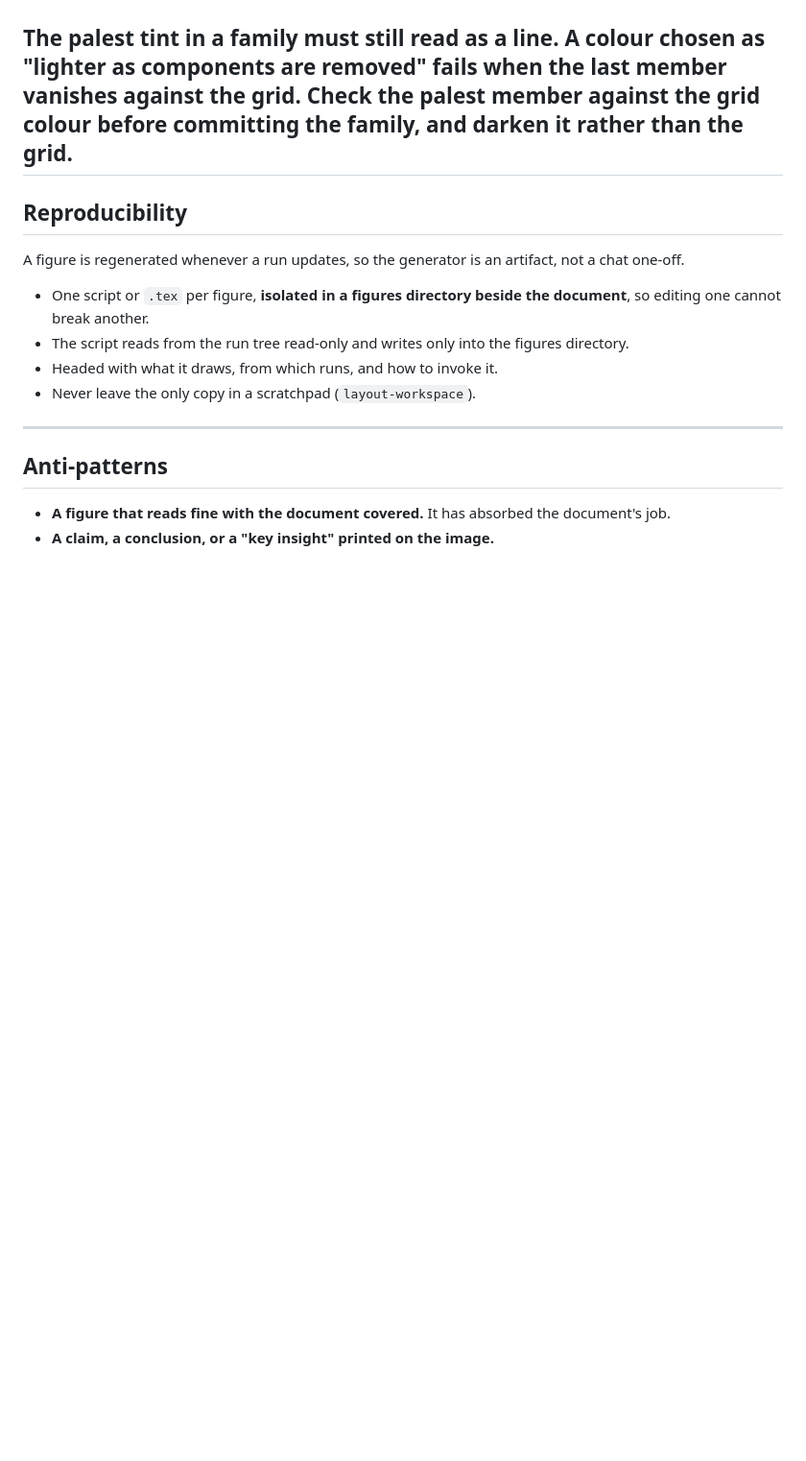
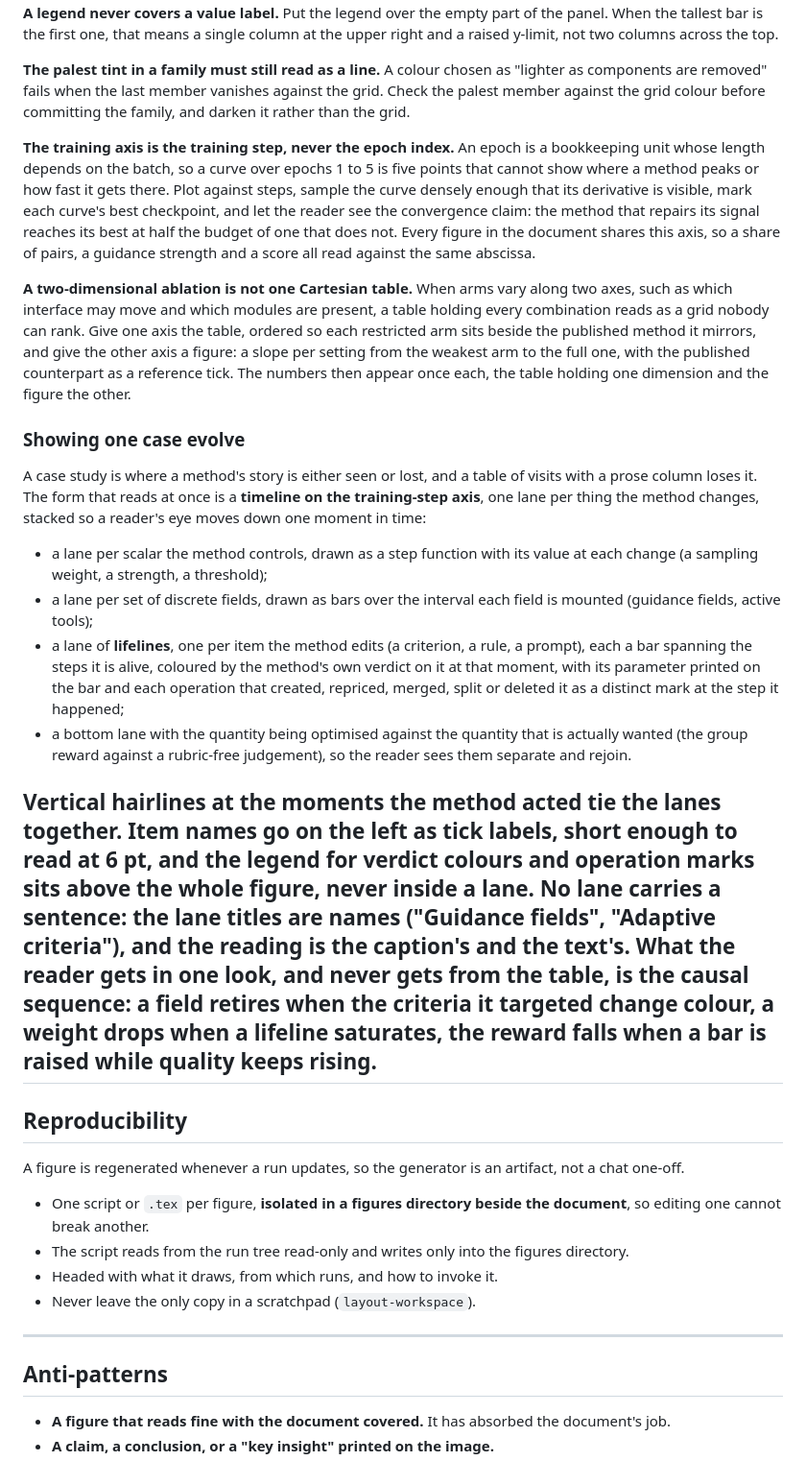
Before and after one commit to Robert-xiaoqiang/dotclaude, a Markdown page: skills/docs-figure/SKILL.md, the part around the change. Shown at 96% size. GitHub-like rendering; blank space fills up the shorter version.

Commit message:
docs-figure: steps not epochs, split 2-D ablations, the case timeline; docs-table: tint the cell
A training curve is plotted against the training step with each best
checkpoint marked, so a convergence claim is visible. An ablation that
varies two things gets a table for one axis and a slope figure for the
other rather than one Cartesian grid. A case study is a timeline on the
step axis: a lane per controlled scalar, per set of fields, lifelines per
edited item coloured by verdict with operations marked, and the optimised
quantity against the wanted one at the bottom. A winning table cell is
tinted, not the whole row.

```diff
--- a/skills/docs-figure/SKILL.md
+++ b/skills/docs-figure/SKILL.md
@@ -393,6 +393,47 @@ y-limit, not two columns across the top.
 **The palest tint in a family must still read as a line.** A colour chosen as "lighter as
 components are removed" fails when the last member vanishes against the grid. Check the palest
 member against the grid colour before committing the family, and darken it rather than the grid.
+
+**The training axis is the training step, never the epoch index.** An epoch is a bookkeeping
+unit whose length depends on the batch, so a curve over epochs 1 to 5 is five points that cannot
+show where a method peaks or how fast it gets there. Plot against steps, sample the curve densely
+enough that its derivative is visible, mark each curve's best checkpoint, and let the reader see
+the convergence claim: the method that repairs its signal reaches its best at half the budget of
+one that does not. Every figure in the document shares this axis, so a share of pairs, a guidance
+strength and a score all read against the same abscissa.
+
+**A two-dimensional ablation is not one Cartesian table.** When arms vary along two axes, such as
+which interface may move and which modules are present, a table holding every combination reads
+as a grid nobody can rank. Give one axis the table, ordered so each restricted arm sits beside the
+published method it mirrors, and give the other axis a figure: a slope per setting from the
+weakest arm to the full one, with the published counterpart as a reference tick. The numbers then
+appear once each, the table holding one dimension and the figure the other.
+
+### Showing one case evolve
+
+A case study is where a method's story is either seen or lost, and a table of visits with a prose
+column loses it. The form that reads at once is a **timeline on the training-step axis**, one lane
+per thing the method changes, stacked so a reader's eye moves down one moment in time:
+
+- a lane per scalar the method controls, drawn as a step function with its value at each change
+  (a sampling weight, a strength, a threshold);
+- a lane per set of discrete fields, drawn as bars over the interval each field is mounted
+  (guidance fields, active tools);
+- a lane of **lifelines**, one per item the method edits (a criterion, a rule, a prompt), each a
+  bar spanning the steps it is alive, coloured by the method's own verdict on it at that moment,
+  with its parameter printed on the bar and each operation that created, repriced, merged, split
+  or deleted it as a distinct mark at the step it happened;
+- a bottom lane with the quantity being optimised against the quantity that is actually wanted
+  (the group reward against a rubric-free judgement), so the reader sees them separate and
+  rejoin.
+
+Vertical hairlines at the moments the method acted tie the lanes together. Item names go on the
+left as tick labels, short enough to read at 6 pt, and the legend for verdict colours and
+operation marks sits above the whole figure, never inside a lane. No lane carries a sentence: the
+lane titles are names ("Guidance fields", "Adaptive criteria"), and the reading is the caption's
+and the text's. What the reader gets in one look, and never gets from the table, is the causal
+sequence: a field retires when the criteria it targeted change colour, a weight drops when a
+lifeline saturates, the reward falls when a bar is raised while quality keeps rising.
 ---
 
 ## Reproducibility
```
